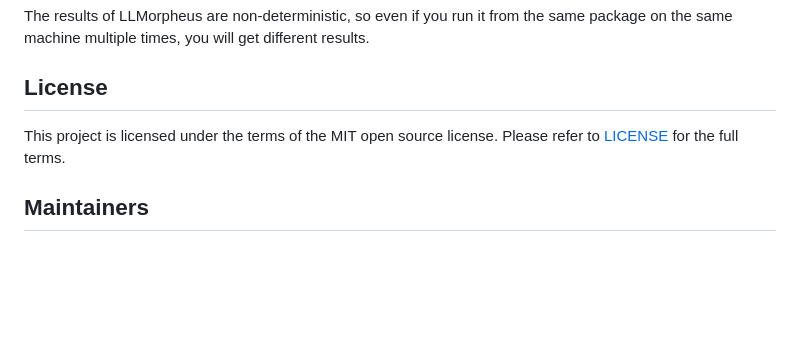
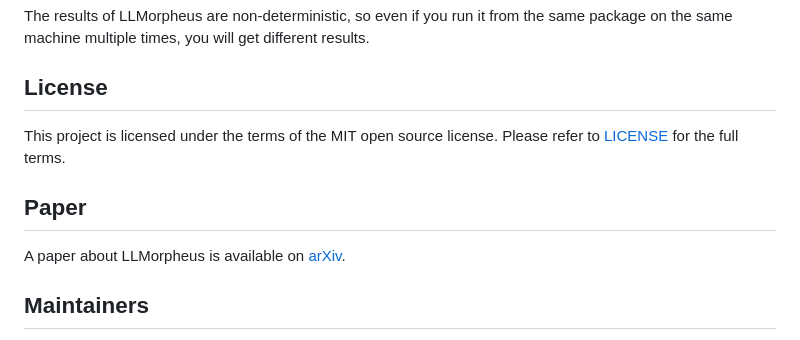
Before and after one commit to githubnext/llmorpheus, a Markdown page: README.md, the part around the change. Drawn GitHub-style; blank space fills up the shorter version.

Commit message:
add link to paper on arXiv

```diff
--- a/README.md
+++ b/README.md
@@ -111,6 +111,10 @@ same package on the same machine multiple times, you will get different results.
 
 This project is licensed under the terms of the MIT open source license. Please refer to [LICENSE](./LICENSE) for the full terms.
 
+## Paper
+
+A paper about LLMorpheus is available on [arXiv](https://arxiv.org/abs/2404.09952).
+
 ## Maintainers
 
 - Frank Tip (@franktip)
```
